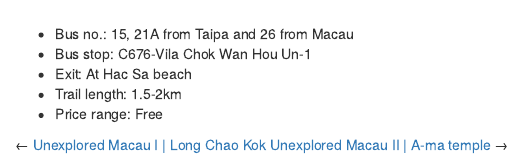
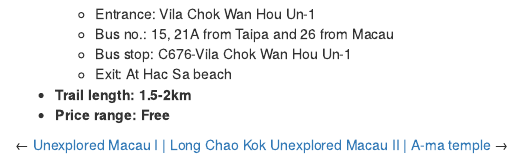
Before and after one commit to sethiyap/personalblog, an R Markdown document (content/post/2020-05-25-firstpost.Rmd): the page in a window 1100 px wide, from 1070 px down before the commit and from 1110 px down after it. Rendered offline with R 4.5, knitr and Pandoc, with nearby package versions.

Commit message:
How to reach added

```diff
--- a/content/post/2020-05-25-firstpost.Rmd
+++ b/content/post/2020-05-25-firstpost.Rmd
@@ -77,8 +77,3 @@
 </center>
 
 ##
-* Bus no.: 15, 21A from Taipa and 26 from Macau
-* Bus stop: C676-Vila Chok Wan Hou Un-1
-* Exit: At Hac Sa beach
-* Trail length: 1.5-2km
-* Price range: Free
@@ -85,3 +81,9 @@
+  + Entrance: Vila Chok Wan Hou Un-1
+  + Bus no.: 15, 21A from Taipa and 26 from Macau
+  + Bus stop: C676-Vila Chok Wan Hou Un-1
+  + Exit: At Hac Sa beach
+* **Trail length: 1.5-2km**
+* **Price range: Free**
 
 <nav class="post-nav">
   <span class="nav-prev">&larr; <a href=""> Unexplored Macau I | Long Chao Kok </a></span>
```
Also changed, not shown: content/post/2020-05-25-firstpost.html, content/post/2020-05-25-firstpost.Rmd (1 more changed lines), 4 other files.
